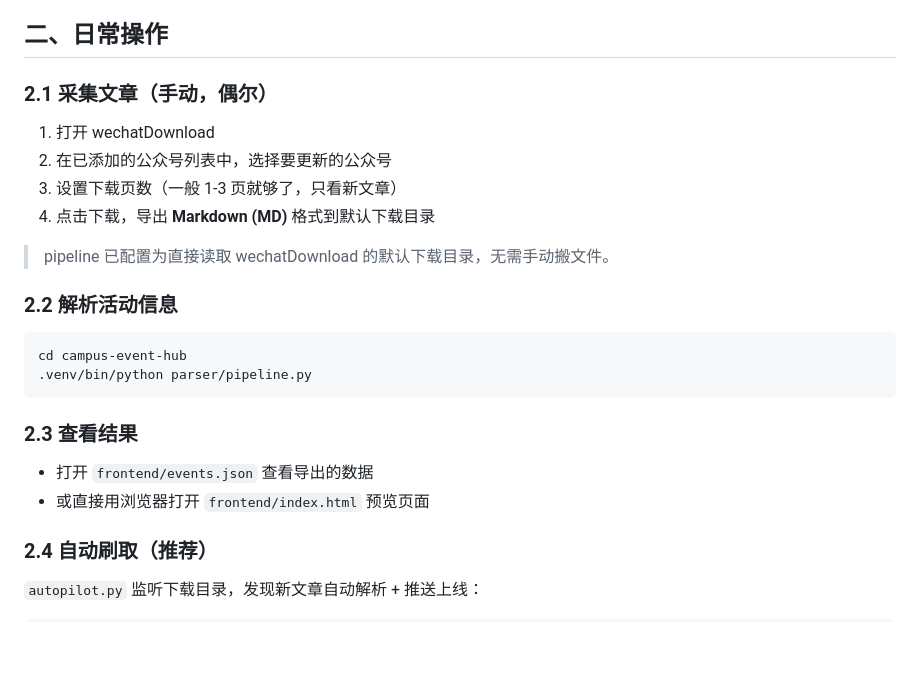
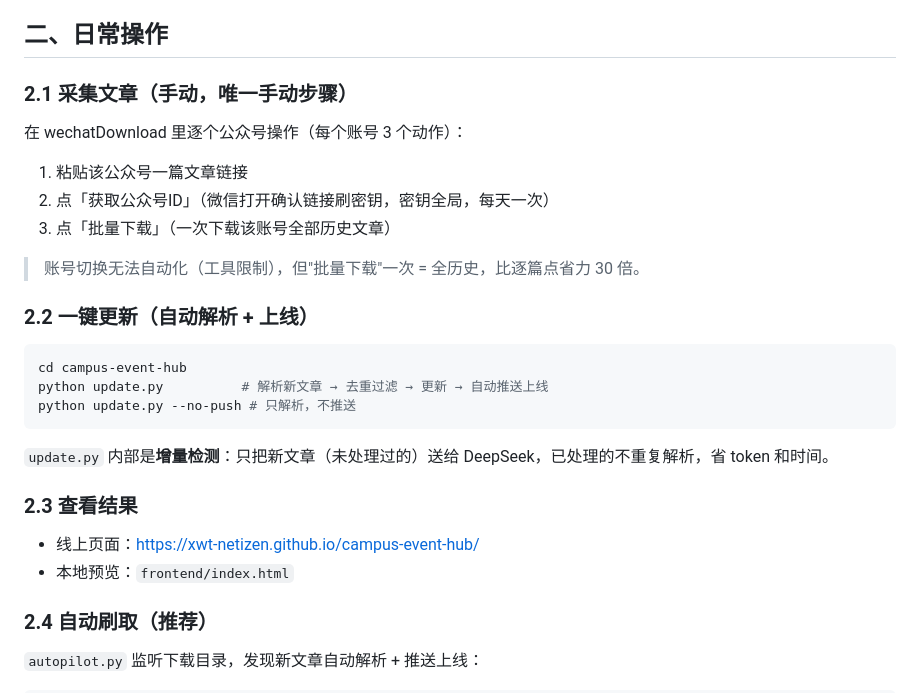
Before and after one commit to xwt-netizen/campus-event-hub, a Markdown page: USAGE.md, the part around the change. Drawn GitHub-style; blank space fills up the shorter version.

Commit message:
docs: 更新使用手册为 V1.5 一键更新流程

````diff
--- a/USAGE.md
+++ b/USAGE.md
@@ -64,26 +64,30 @@ API Key 获取：
 
 ## 二、日常操作
 
-### 2.1 采集文章（手动，偶尔）
+### 2.1 采集文章（手动，唯一手动步骤）
 
-1. 打开 wechatDownload
-2. 在已添加的公众号列表中，选择要更新的公众号
-3. 设置下载页数（一般 1-3 页就够了，只看新文章）
-4. 点击下载，导出 **Markdown (MD)** 格式到默认下载目录
+在 wechatDownload 里逐个公众号操作（每个账号 3 个动作）：
 
-> pipeline 已配置为直接读取 wechatDownload 的默认下载目录，无需手动搬文件。
+1. 粘贴该公众号一篇文章链接
+2. 点「获取公众号ID」（微信打开确认链接刷密钥，密钥全局，每天一次）
+3. 点「批量下载」（一次下载该账号全部历史文章）
 
-### 2.2 解析活动信息
+> 账号切换无法自动化（工具限制），但"批量下载"一次 = 全历史，比逐篇点省力 30 倍。
+
+### 2.2 一键更新（自动解析 + 上线）
 
 ```bash
 cd campus-event-hub
-.venv/bin/python parser/pipeline.py
+python update.py          # 解析新文章 → 去重过滤 → 更新 → 自动推送上线
+python update.py --no-push # 只解析，不推送
 ```
+
+`update.py` 内部是**增量检测**：只把新文章（未处理过的）送给 DeepSeek，已处理的不重复解析，省 token 和时间。
 
 ### 2.3 查看结果
 
-- 打开 `frontend/events.json` 查看导出的数据
-- 或直接用浏览器打开 `frontend/index.html` 预览页面
+- 线上页面：https://xwt-netizen.github.io/campus-event-hub/
+- 本地预览：`frontend/index.html`
 
 ### 2.4 自动刷取（推荐）
 
````
